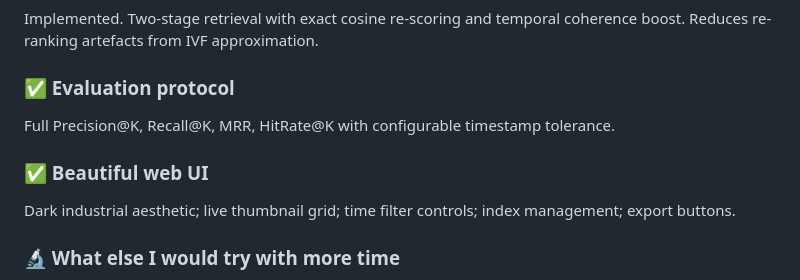
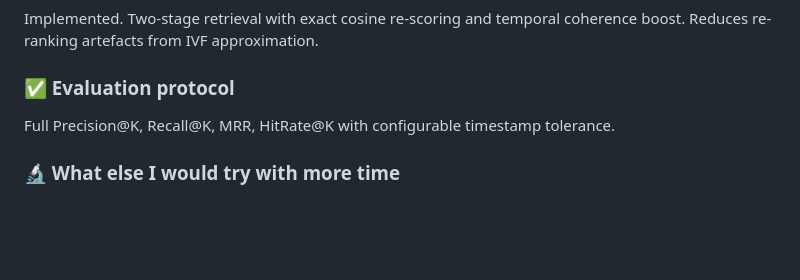
Before and after one commit to ashutosh7484/variphi-video-search, a Markdown page: README.md, the part around one of its changes. Drawn GitHub-style; blank space fills up the shorter version.

```diff
--- a/README.md
+++ b/README.md
@@ -412,9 +412,6 @@ Implemented. Two-stage retrieval with exact cosine re-scoring and temporal coher
 ### ✅ Evaluation protocol
 Full Precision@K, Recall@K, MRR, HitRate@K with configurable timestamp tolerance.
 
-### ✅ Beautiful web UI
-Dark industrial aesthetic; live thumbnail grid; time filter controls; index management; export buttons.
-
 ### 🔬 What else I would try with more time
 
 - **Cross-encoder re-ranker**: Use BLIP-2 or LLaVA as a verification step — encode each top-K (frame, query) pair and score with the VLM's logit. Much stronger signal but ~5× latency.
```
Also changed, not shown: other parts of README.md (+5 -5 lines).
